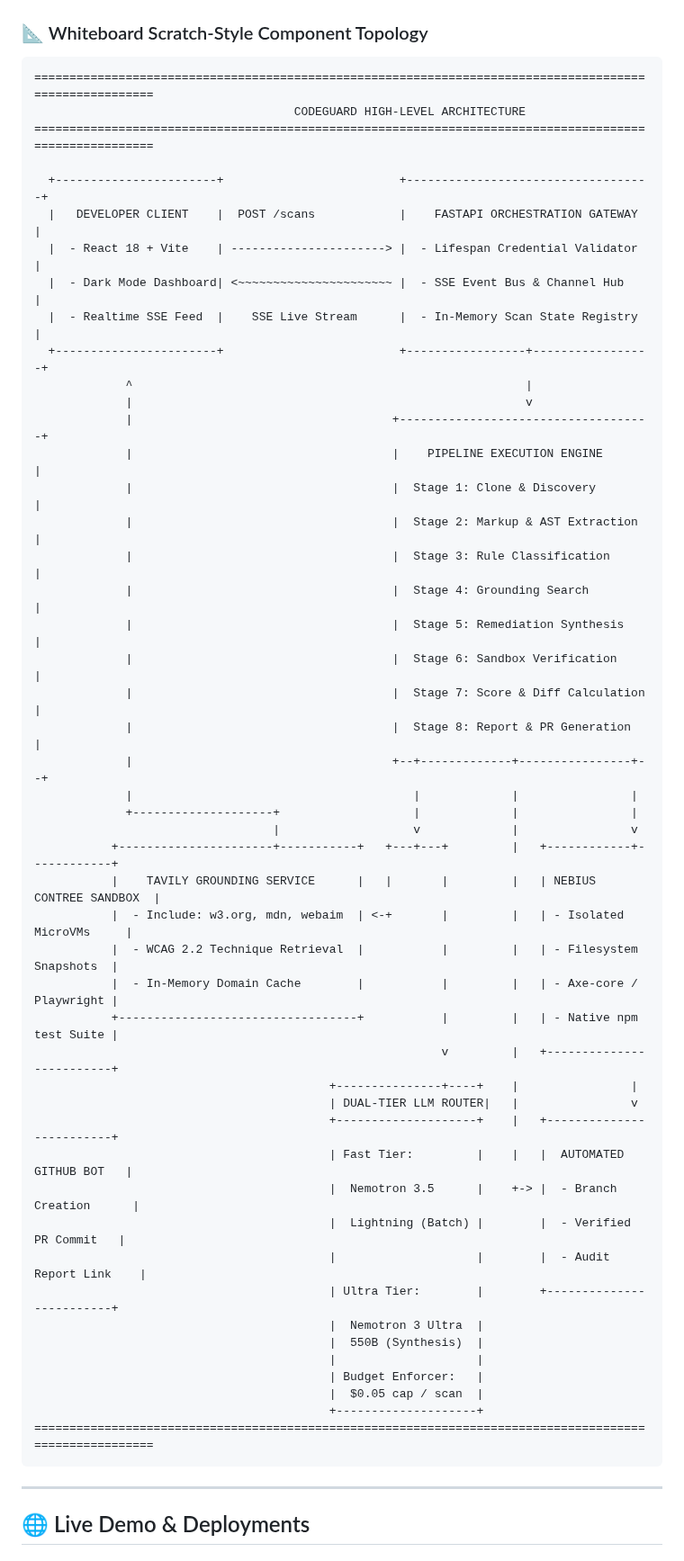
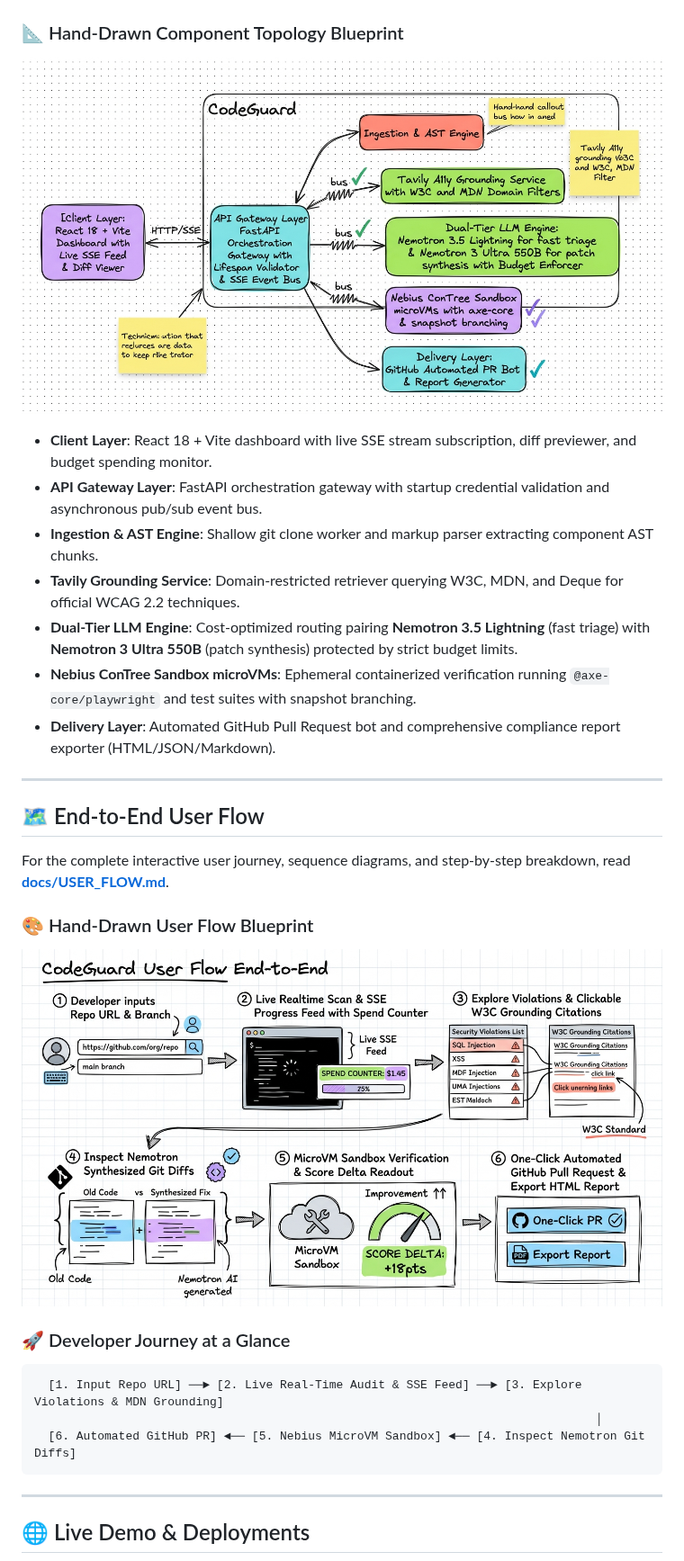
Before and after one commit to dhanushkumar-amk/CODEGUARD-NVIDIA-HACKTHON-PROJECT, a Markdown page: README.md, the part around the change. Shown at 90% size. GitHub-like rendering; pictures changed too: docs/codeguard_component_topology_sketch.jpg (added), docs/codeguard_user_flow_sketch.jpg (added).

Commit message:
docs: add HLD, user flow documentation, and blueprint sketches while updating README architecture reference

````diff
--- a/README.md
+++ b/README.md
@@ -116,57 +116,34 @@ For the full architectural specification, state machine flowcharts, sandbox snap
 
 ![CodeGuard Hand-Drawn Architecture Blueprint](./docs/codeguard_hld_scratch_sketch.jpg)
 
-### 📐 Whiteboard Scratch-Style Component Topology
+### 📐 Hand-Drawn Component Topology Blueprint
+
+![CodeGuard Hand-Drawn Component Topology Blueprint](./docs/codeguard_component_topology_sketch.jpg)
+
+- **Client Layer**: React 18 + Vite dashboard with live SSE stream subscription, diff previewer, and budget spending monitor.
+- **API Gateway Layer**: FastAPI orchestration gateway with startup credential validation and asynchronous pub/sub event bus.
+- **Ingestion & AST Engine**: Shallow git clone worker and markup parser extracting component AST chunks.
+- **Tavily Grounding Service**: Domain-restricted retriever querying W3C, MDN, and Deque for official WCAG 2.2 techniques.
+- **Dual-Tier LLM Engine**: Cost-optimized routing pairing **Nemotron 3.5 Lightning** (fast triage) with **Nemotron 3 Ultra 550B** (patch synthesis) protected by strict budget limits.
+- **Nebius ConTree Sandbox microVMs**: Ephemeral containerized verification running `@axe-core/playwright` and test suites with snapshot branching.
+- **Delivery Layer**: Automated GitHub Pull Request bot and comprehensive compliance report exporter (HTML/JSON/Markdown).
+
+---
+
+## 🗺️ End-to-End User Flow
+
+For the complete interactive user journey, sequence diagrams, and step-by-step breakdown, read [**docs/USER_FLOW.md**](docs/USER_FLOW.md).
+
+### 🎨 Hand-Drawn User Flow Blueprint
+
+![CodeGuard User Flow End-to-End Blueprint](./docs/codeguard_user_flow_sketch.jpg)
+
+### 🚀 Developer Journey at a Glance
 
 ```text
-========================================================================================================
-                                     CODEGUARD HIGH-LEVEL ARCHITECTURE
-========================================================================================================
-
-  +-----------------------+                         +-----------------------------------+
-  |   DEVELOPER CLIENT    |  POST /scans            |    FASTAPI ORCHESTRATION GATEWAY  |
-  |  - React 18 + Vite    | ----------------------> |  - Lifespan Credential Validator  |
-  |  - Dark Mode Dashboard| <~~~~~~~~~~~~~~~~~~~~~~ |  - SSE Event Bus & Channel Hub    |
-  |  - Realtime SSE Feed  |    SSE Live Stream      |  - In-Memory Scan State Registry  |
-  +-----------------------+                         +-----------------+-----------------+
-             ^                                                        |
-             |                                                        v
-             |                                     +------------------------------------+
-             |                                     |    PIPELINE EXECUTION ENGINE       |
-             |                                     |  Stage 1: Clone & Discovery        |
-             |                                     |  Stage 2: Markup & AST Extraction  |
-             |                                     |  Stage 3: Rule Classification      |
-             |                                     |  Stage 4: Grounding Search         |
-             |                                     |  Stage 5: Remediation Synthesis    |
-             |                                     |  Stage 6: Sandbox Verification     |
-             |                                     |  Stage 7: Score & Diff Calculation |
-             |                                     |  Stage 8: Report & PR Generation   |
-             |                                     +--+-------------+----------------+--+
-             |                                        |             |                |
-             +--------------------+                   |             |                |
-                                  |                   v             |                v
-           +----------------------+-----------+   +---+---+         |   +------------+------------+
-           |    TAVILY GROUNDING SERVICE      |   |       |         |   | NEBIUS CONTREE SANDBOX  |
-           |  - Include: w3.org, mdn, webaim  | <-+       |         |   | - Isolated MicroVMs     |
-           |  - WCAG 2.2 Technique Retrieval  |           |         |   | - Filesystem Snapshots  |
-           |  - In-Memory Domain Cache        |           |         |   | - Axe-core / Playwright |
-           +----------------------------------+           |         |   | - Native npm test Suite |
-                                                          v         |   +-------------------------+
-                                          +---------------+----+    |                |
-                                          | DUAL-TIER LLM ROUTER|   |                v
-                                          +--------------------+    |   +-------------------------+
-                                          | Fast Tier:         |    |   |  AUTOMATED GITHUB BOT   |
-                                          |  Nemotron 3.5      |    +-> |  - Branch Creation      |
-                                          |  Lightning (Batch) |        |  - Verified PR Commit   |
-                                          |                    |        |  - Audit Report Link    |
-                                          | Ultra Tier:        |        +-------------------------+
-                                          |  Nemotron 3 Ultra  |
-                                          |  550B (Synthesis)  |
-                                          |                    |
-                                          | Budget Enforcer:   |
-                                          |  $0.05 cap / scan  |
-                                          +--------------------+
-========================================================================================================
+  [1. Input Repo URL] ──► [2. Live Real-Time Audit & SSE Feed] ──► [3. Explore Violations & MDN Grounding]
+                                                                                │
+  [6. Automated GitHub PR] ◄── [5. Nebius MicroVM Sandbox] ◄── [4. Inspect Nemotron Git Diffs]
 ```
 
 ---
````
Also changed, not shown: docs/HLD.md (+12 -50 lines), docs/USER_FLOW.md (added, +190 -0 lines).
